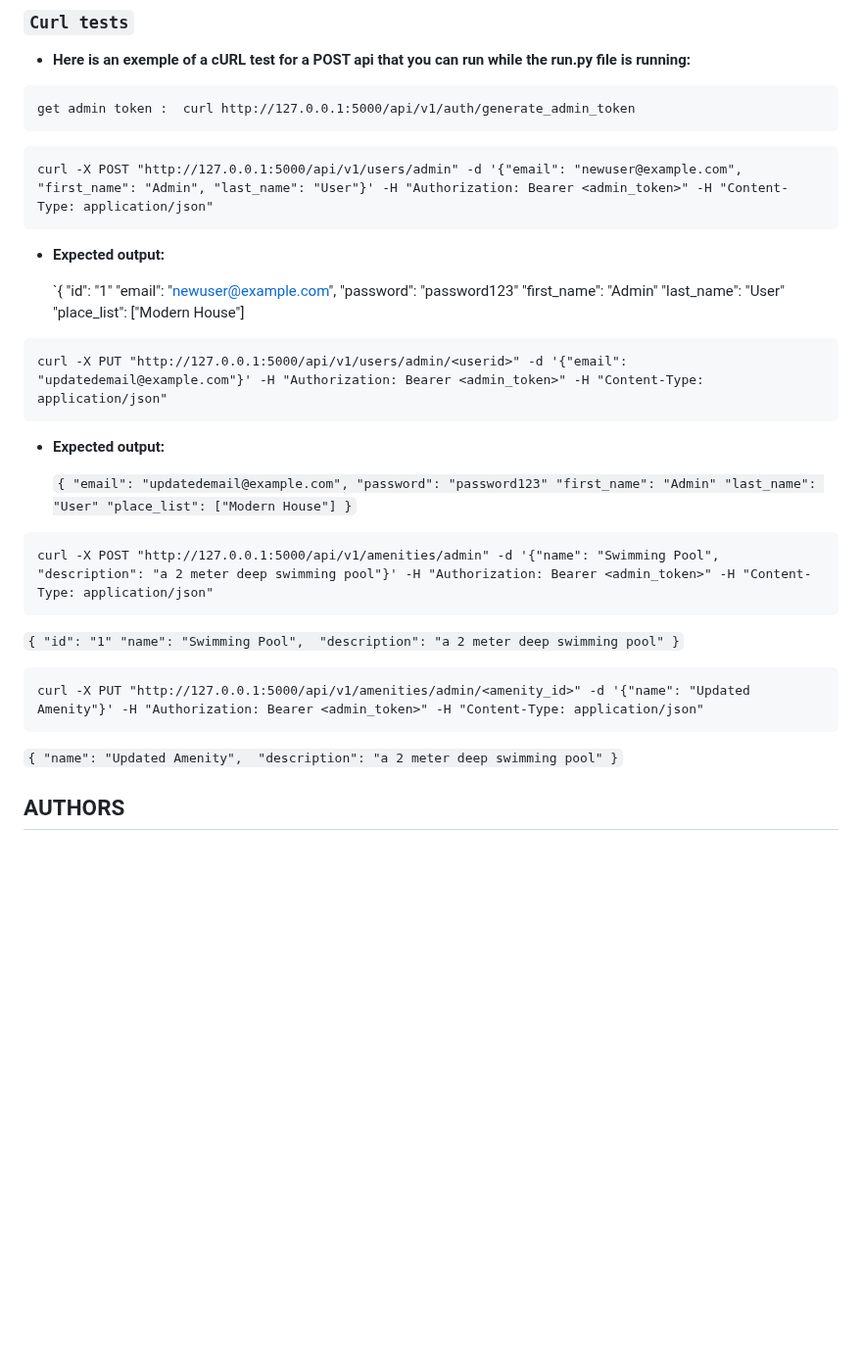
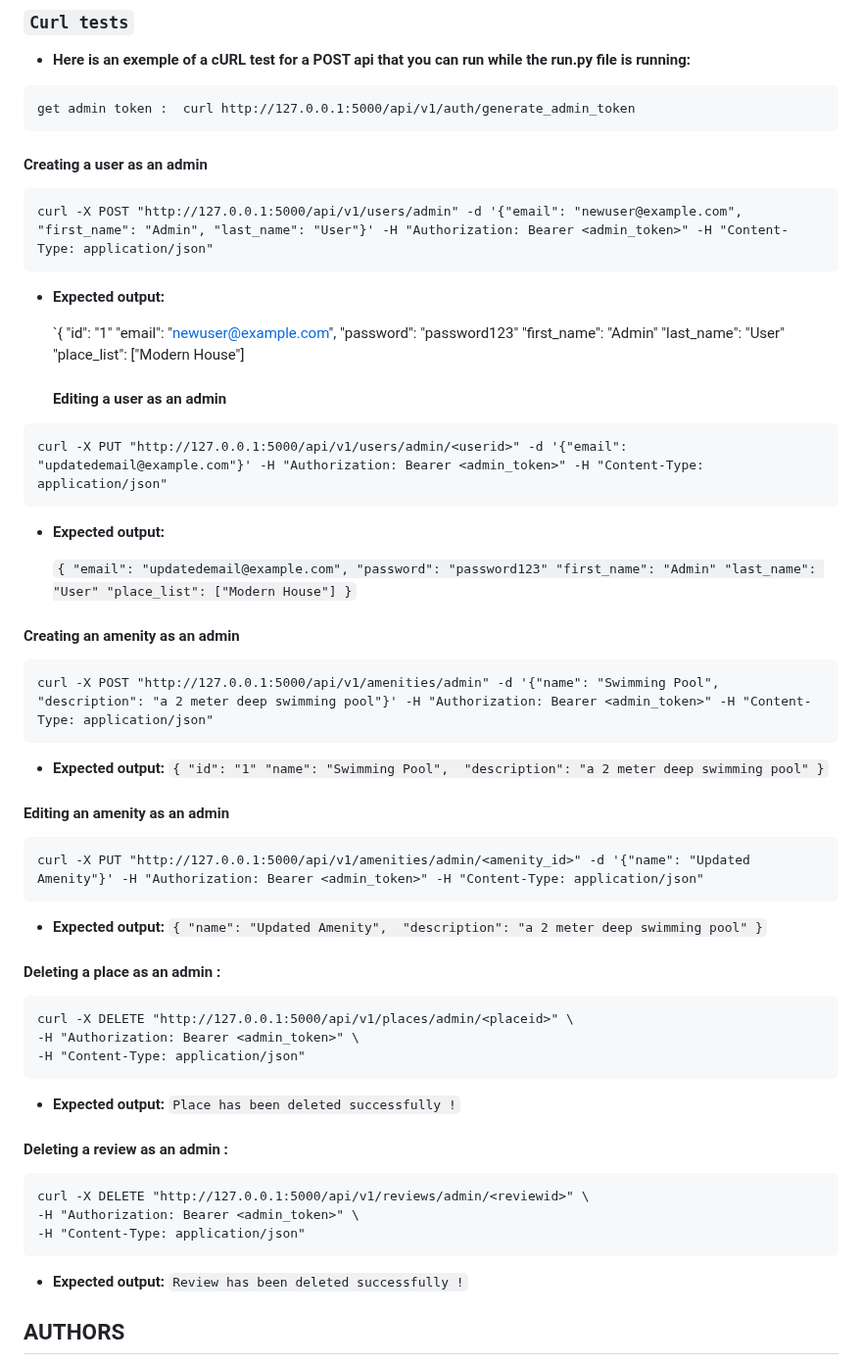
Before and after one commit to tramiNGY/holbertonschool-hbnb, a Markdown page: part3/hbnb/README.md, the part around the change. Shown at 98% size. GitHub-like rendering; blank space fills up the shorter version.

````diff
--- a/part3/hbnb/README.md
+++ b/part3/hbnb/README.md
@@ -143,6 +143,7 @@ To ensure the reliability and correctness of the API, **unit tests** have been i
 ```
 get admin token :  curl http://127.0.0.1:5000/api/v1/auth/generate_admin_token
 ```
+#### Creating a user as an admin
 ```
 curl -X POST "http://127.0.0.1:5000/api/v1/users/admin" -d '{"email": "newuser@example.com", "first_name": "Admin", "last_name": "User"}' -H "Authorization: Bearer <admin_token>" -H "Content-Type: application/json"
 ```
@@ -155,6 +156,7 @@ curl -X POST "http://127.0.0.1:5000/api/v1/users/admin" -d '{"email": "newuser@e
   "first_name": "Admin"
   "last_name": "User"
   "place_list": ["Modern House"]
+  #### Editing a user as an admin
 ```
 curl -X PUT "http://127.0.0.1:5000/api/v1/users/admin/<userid>" -d '{"email": "updatedemail@example.com"}' -H "Authorization: Bearer <admin_token>" -H "Content-Type: application/json"
 ```
@@ -166,23 +168,43 @@ curl -X PUT "http://127.0.0.1:5000/api/v1/users/admin/<userid>" -d '{"email": "u
   "first_name": "Admin"
   "last_name": "User"
   "place_list": ["Modern House"]
-}`
+  }`
+#### Creating an amenity as an admin
 ```
 curl -X POST "http://127.0.0.1:5000/api/v1/amenities/admin" -d '{"name": "Swimming Pool", "description": "a 2 meter deep swimming pool"}' -H "Authorization: Bearer <admin_token>" -H "Content-Type: application/json"
 ```
+- **Expected output:**
    `{
 "id": "1"
 "name": "Swimming Pool",
 "description": "a 2 meter deep swimming pool"
 }`
+#### Editing an amenity as an admin
 ```
 curl -X PUT "http://127.0.0.1:5000/api/v1/amenities/admin/<amenity_id>" -d '{"name": "Updated Amenity"}' -H "Authorization: Bearer <admin_token>" -H "Content-Type: application/json"
 ```
+- **Expected output:**
    `{
 "name": "Updated Amenity",
 "description": "a 2 meter deep swimming pool"
 }`
 
+#### Deleting a place as an admin :
+```
+curl -X DELETE "http://127.0.0.1:5000/api/v1/places/admin/<placeid>" \
+-H "Authorization: Bearer <admin_token>" \
+-H "Content-Type: application/json"
+```
+- **Expected output:**
+`Place has been deleted successfully !`
+#### Deleting a review as an admin :
+```
+curl -X DELETE "http://127.0.0.1:5000/api/v1/reviews/admin/<reviewid>" \
+-H "Authorization: Bearer <admin_token>" \
+-H "Content-Type: application/json"
+```
+- **Expected output:**
+`Review has been deleted successfully !`
 ## AUTHORS
 - [Tra Mi NGUYEN](https://github.com/tramiNGY)&nbsp;&nbsp;&nbsp;&nbsp;&nbsp;&nbsp;&nbsp;![Badge](https://badgen.net/badge/icon/github?icon=github&label)
 - [Tom DIBELLONIO](https://github.com/totomus83)&nbsp;&nbsp;&nbsp;&nbsp;&nbsp;&nbsp;&nbsp;![Badge](https://badgen.net/badge/icon/github?icon=github&label)
````
